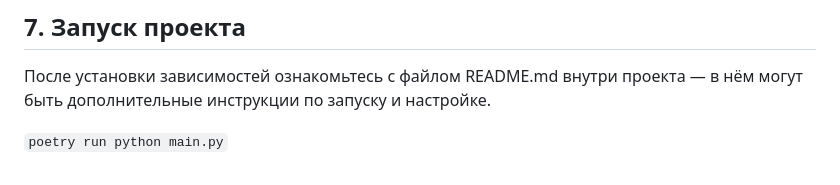
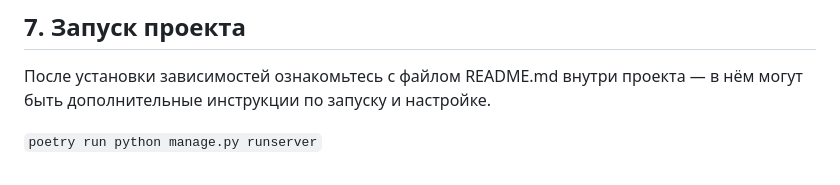
Before and after one commit to IvanPro91/OrganizationStructure, a Markdown page: README.md, the part around the change. Rendered like a GitHub page.

```diff
--- a/README.md
+++ b/README.md
@@ -57,4 +57,4 @@ poetry run python manage.py migrate
 
 После установки зависимостей ознакомьтесь с файлом README.md внутри проекта — в нём могут быть дополнительные инструкции по запуску и настройке.
 
-`poetry run python main.py`
+`poetry run python manage.py runserver`
```
